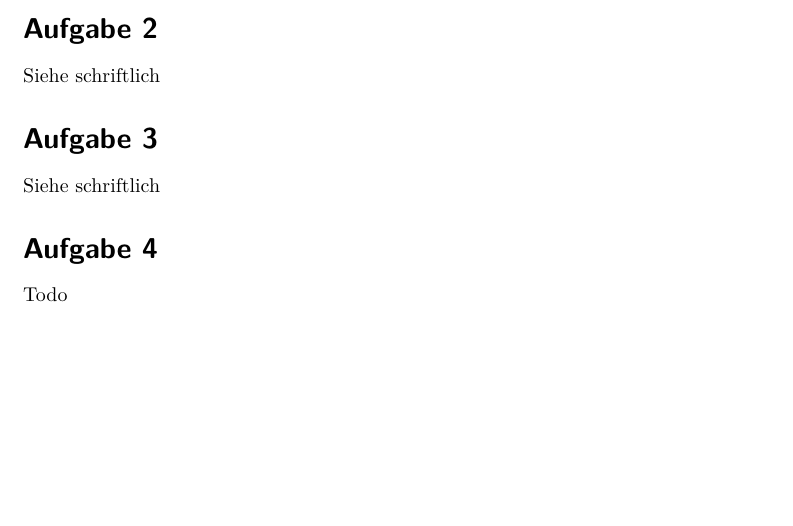
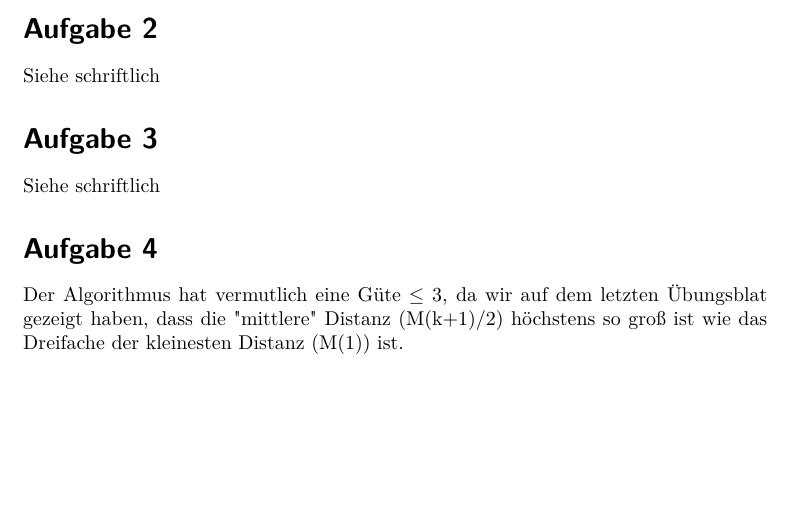
Before and after one commit to ulikoehler/Algo2, a LaTeX document (5/5.tex): part of the page, cut so that both start at the same text. Compiled offline with pdfLaTeX.

Commit message:
Blatt 5 fertig

```diff
--- a/5/5.tex
+++ b/5/5.tex
@@ -49,6 +49,7 @@ Siehe schriftlich
 Siehe schriftlich
 
 \section*{Aufgabe 4}
-Todo
+Der Algorithmus hat vermutlich eine Güte $\leq 3$, da wir auf dem letzten Übungsblat gezeigt haben, dass die "mittlere"
+Distanz (M(k+1)/2) höchstens so groß ist wie das Dreifache der kleinesten Distanz (M(1)) ist.
 
 \end{document}
```
